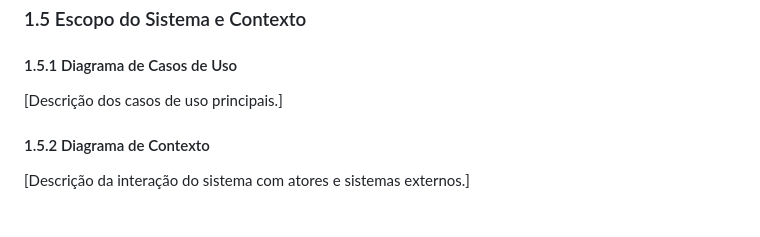
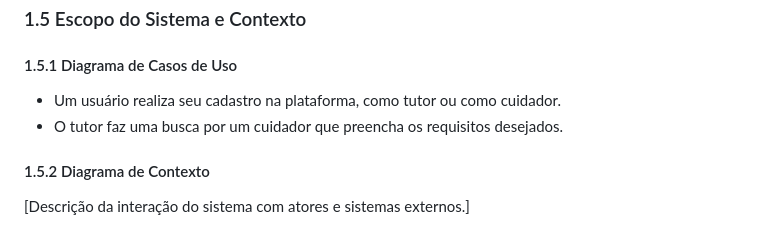
Before and after one commit to tads-cnat/nannys-pet, a Markdown page: doc/doc arquitetural.md, the part around the change. Drawn GitHub-style.

```diff
--- a/doc/doc arquitetural.md
+++ b/doc/doc arquitetural.md
@@ -47,7 +47,9 @@ Este documento apresenta uma visão arquitetural abrangente do sistema Nanny’s
 
 #### 1.5.1 Diagrama de Casos de Uso
 
-[Descrição dos casos de uso principais.]
+ - Um usuário realiza seu cadastro na plataforma, como tutor ou como cuidador.
+ - O tutor faz uma busca por um cuidador que preencha os requisitos desejados.
+
 
 #### 1.5.2 Diagrama de Contexto
 
```
